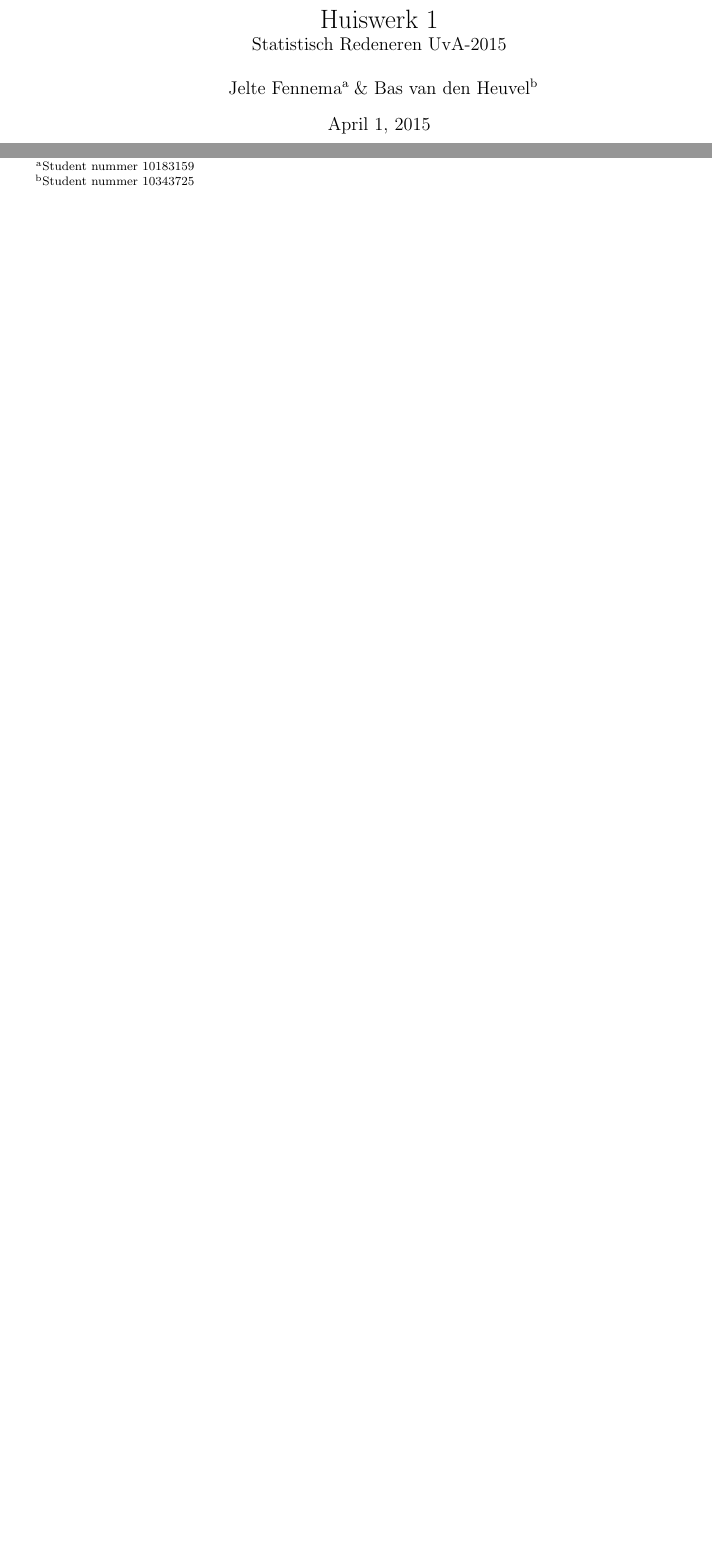
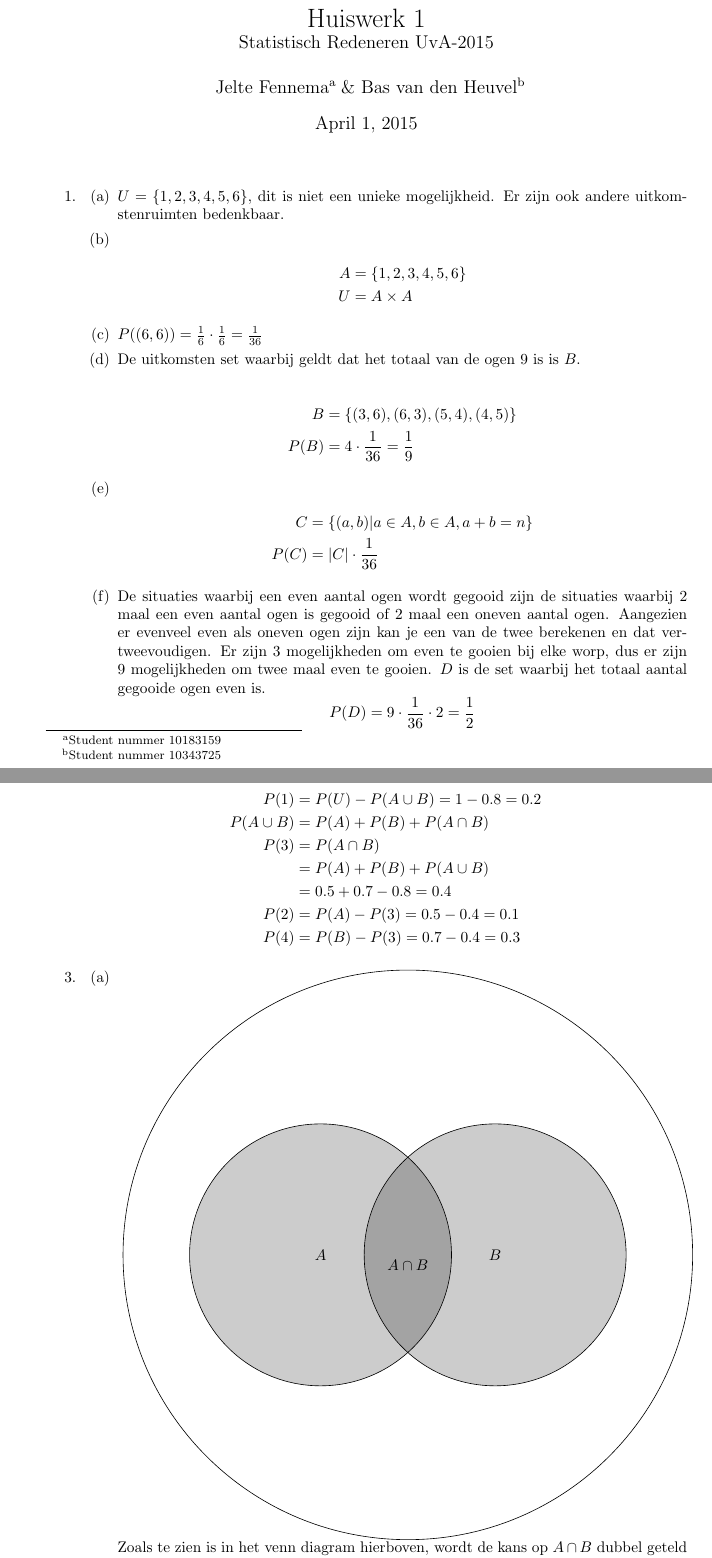
Before and after one commit to JelteF/statistics, a LaTeX document (1.tex): two parts of the page before the commit and two parts of pages 1 and 2 of 4 after it, joined at a grey line, cut so that both start at the same text, the shorter picture padded with empty space. Compiled offline with pdfLaTeX.

Commit message:
First part of 1

```diff
--- a/1.tex
+++ b/1.tex
@@ -5,12 +5,14 @@
 \usetikzlibrary{arrows}
 
 \usepackage[utf8]{inputenc}
-%\usepackage[a4paper]{geometry}
-\usepackage{fullpage}
+\usepackage[a4paper]{geometry}
+%\usepackage{fullpage}
 \usepackage{etoolbox}
 \usepackage{amsmath}
+\usepackage{latexsym}
 \usepackage{booktabs}
 \usepackage{minted}
+\usepackage{adjustbox}
 
 
 \makeatletter
@@ -30,15 +32,75 @@ Heuvel\thanks{Student nummer 10343725}}
     \item
         \begin{enumerate}
             \item
+                $U = \{1,2,3,4,5,6\}$, dit is niet een unieke mogelijkheid. Er
+                zijn ook andere uitkomstenruimten bedenkbaar.
+
             \item
+                \begin{align*}
+                    A &= \{1,2,3,4,5,6\}\\
+                    U&=A \times A
+                \end{align*}
+
             \item
+                $P((6,6)) = \frac16 \cdot \frac16 = \frac1{36}$
+
             \item
+                De uitkomsten set waarbij geldt dat het totaal van de ogen 9 is
+                is $B$.
+
+                \begin{align*}
+                    B &= \{(3,6), (6,3), (5,4), (4,5)\}\\
+                    P(B)&= 4\cdot\frac1{36}=\frac19
+                \end{align*}
+
             \item
-            \item
+                \begin{align*}
+                    C &= \{(a, b) | a \in A, b \in A, a+b = n\}\\
+                    P(C)&= |C| \cdot \frac1{36}
+                \end{align*}
+
+            \item De situaties waarbij een even aantal ogen wordt gegooid zijn
+                de situaties waarbij 2 maal een even aantal ogen is gegooid of 2
+                maal een oneven aantal ogen. Aangezien er evenveel even als
+                oneven ogen zijn kan je een van de twee berekenen en dat
+                vertweevoudigen. Er zijn 3 mogelijkheden om even te gooien bij
+                elke worp, dus er zijn 9 mogelijkheden om twee maal even te
+                gooien. $D$ is de set waarbij het totaal aantal gegooide ogen even
+                is.
+                $$
+                P(D) = 9 \cdot \frac1{36} \cdot 2 = \frac12
+                $$
+
         \end{enumerate}
 
     \item
+        \begin{align*}
+            P(1) &= P(U) - P(A\cup B) = 1 - 0.8 = 0.2\\
+            P(A\cup B) &= P(A) + P(B) + P(A \cap B)\\
+            P(3) &= P(A\cap B) \\
+                 &= P(A) + P(B) + P(A\cup B)\\
+                 &= 0.5 + 0.7 - 0.8 = 0.4\\
+            P(2) &= P(A) - P(3) = 0.5 - 0.4 = 0.1\\
+            P(4) &= P(B) - P(3) = 0.7 - 0.4 = 0.3
+        \end{align*}
 
     \item
         \begin{enumerate}
             \item
+                \begin{minipage}[t]{\linewidth}
+                    \adjustbox{valign=t}{
+                        \begin{tikzpicture}
+                            \tikzset{venn circle/.style={draw,circle,minimum
+                            width=6cm,fill=#1, fill opacity=0.2, text opacity=1}}
+                            \tikzset{universe/.style={draw,circle,minimum
+                            width=\linewidth}}
+
+                            \node [venn circle] (A) at (0,0) {$A$};
+                            \node [venn circle] (B) at (0:4cm) {$B$};
+                            \node [universe] (U) at (0:2cm) {};
+                            \node[below] at (barycentric cs:A=1/2,B=1/2 ) {$A \cap B$};
+                        \end{tikzpicture}
+                    }
+                \end{minipage}
+                Zoals te zien is in het venn diagram hierboven, wordt de kans op
+                $A\cap B$ dubbel geteld als je de kans van $A$ en $B$ bij elkaar
@@ -44,0 +110,2 @@ Heuvel\thanks{Student nummer 10343725}}
+                nodig.
+                \begin{align}
@@ -46,0 +148 @@ Heuvel\thanks{Student nummer 10343725}}
+                    (A\cap B) \cap (A \cap \lnot B) &= \emptyset  &(20, 21, 22,
```
Also changed, not shown: 1.tex (49 more changed lines).
